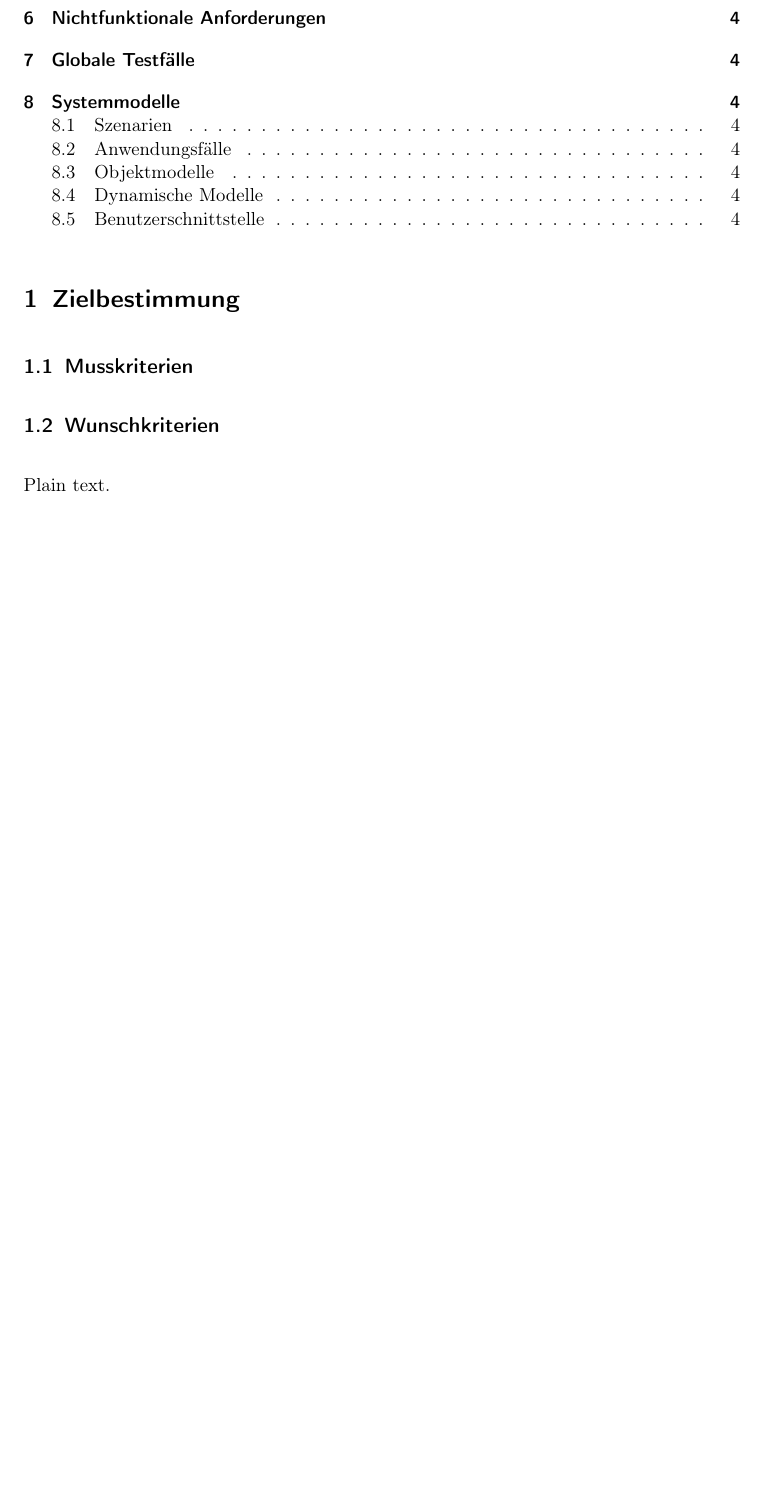
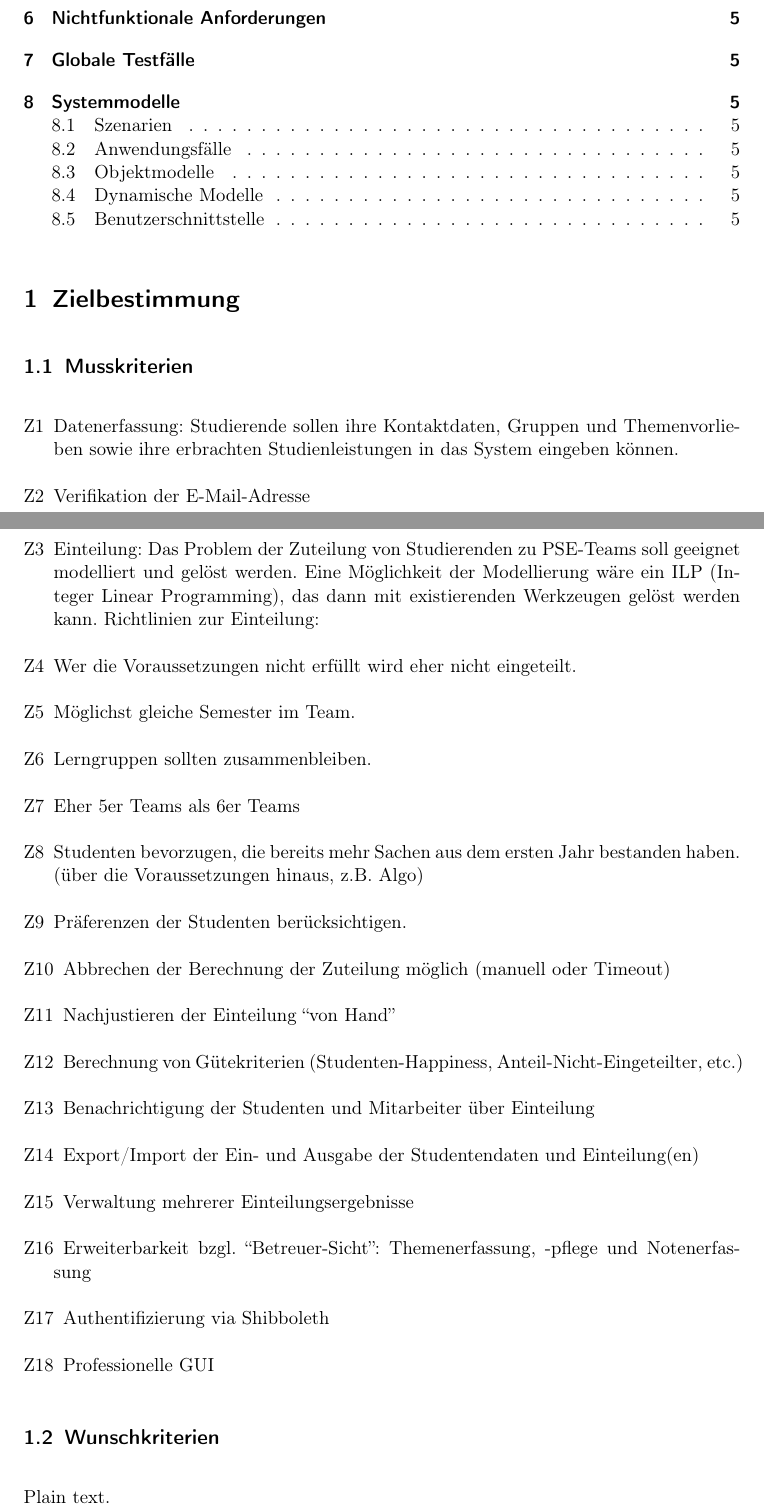
Before and after one commit to EmilDohse/pse_allocation, a LaTeX document (Pflichtenheft_pse/document.tex): part of page 2 of 4 before the commit and two parts of pages 2 and 3 of 5 after it, the two joined at a grey line, cut so that both start at the same text, the shorter picture padded with empty space. Compiled offline with pdfLaTeX.

Commit message:
Schon mal ein paar Einträge für die Musskriterien, nur von der Webseite kopiert

```diff
--- a/Pflichtenheft_pse/document.tex
+++ b/Pflichtenheft_pse/document.tex
@@ -4,7 +4,7 @@
 \usepackage[utf8]{inputenc}
 \usepackage[T1]{fontenc}
 \usepackage[ngerman]{babel}
-
+\usepackage{paralist}
 
 
 \begin{document}
@@ -24,6 +24,52 @@
 
 
 \subsection{Musskriterien}
+
+
+\begin{enumerate}[{Z}1]
+    \item Datenerfassung: Studierende sollen ihre Kontaktdaten, Gruppen und
+    Themenvorlieben sowie ihre erbrachten Studienleistungen in das System eingeben können.
+
+    \item Verifikation der E-Mail-Adresse
+
+    \item Einteilung: Das Problem der Zuteilung von Studierenden zu PSE-Teams
+    soll geeignet modelliert und gelöst werden. Eine Möglichkeit der Modellierung wäre ein ILP (Integer Linear Programming), das dann mit existierenden Werkzeugen gelöst werden kann. Richtlinien zur Einteilung:
+
+        \item Wer die Voraussetzungen nicht erfüllt wird eher nicht eingeteilt.
+
+        \item Möglichst gleiche Semester im Team.
+
+        \item Lerngruppen sollten zusammenbleiben.
+
+        \item Eher 5er Teams als 6er Teams
+
+        \item Studenten bevorzugen, die bereits mehr Sachen aus dem ersten Jahr
+        bestanden haben. (über die Voraussetzungen hinaus, z.B. Algo)
+
+        \item Präferenzen der Studenten berücksichtigen.
+
+    \item Abbrechen der Berechnung der Zuteilung möglich (manuell oder Timeout)
+
+    \item Nachjustieren der Einteilung “von Hand”
+
+    \item Berechnung von Gütekriterien (Studenten-Happiness,
+    Anteil-Nicht-Eingeteilter, etc.)
+
+    \item Benachrichtigung der Studenten und Mitarbeiter über Einteilung
+
+    \item Export/Import der Ein- und Ausgabe der Studentendaten und
+    Einteilung(en)
+
+    \item Verwaltung mehrerer Einteilungsergebnisse
+
+    \item Erweiterbarkeit bzgl. “Betreuer-Sicht”: Themenerfassung, -pflege und
+    Notenerfassung
+
+    \item Authentifizierung via Shibboleth
+
+    \item Professionelle GUI
+\end{enumerate}
+
 
 \subsection{Wunschkriterien}
 Plain text.
```
Also changed, not shown: 1 other file.
